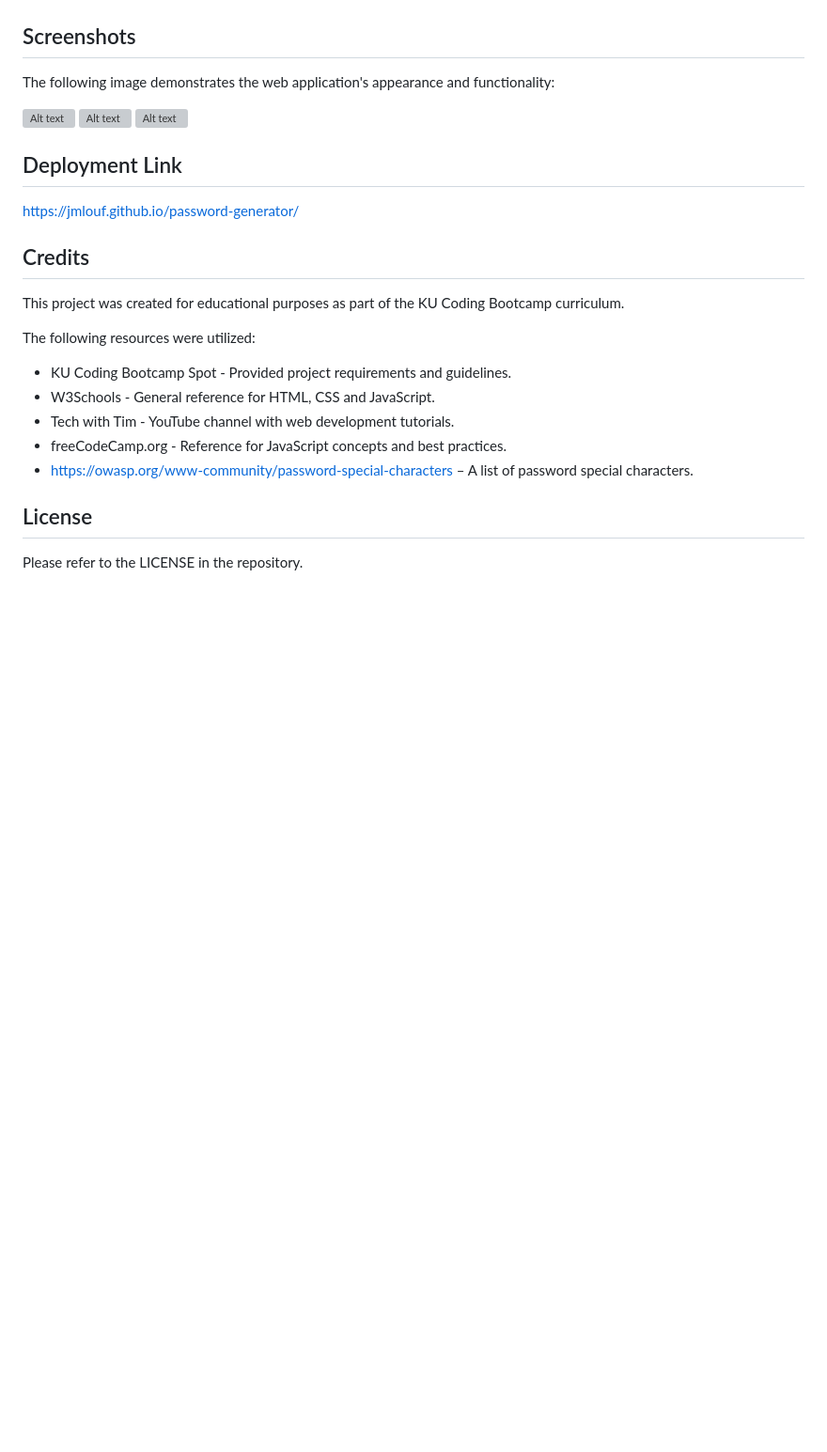
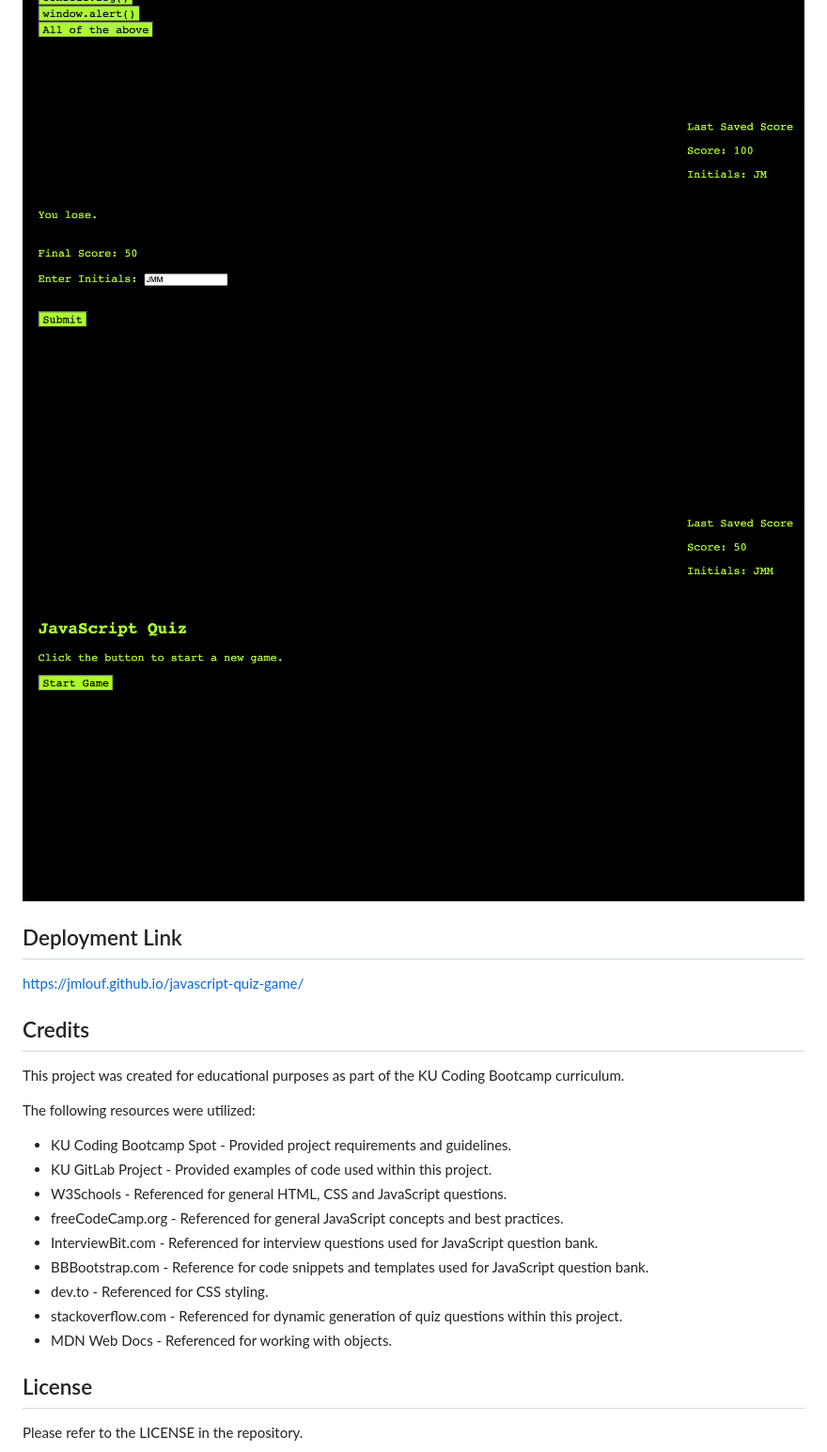
Before and after one commit to jmlouf/javascript-quiz-game, a Markdown page: README.md, the part around the change printed below. Shown: that part at 94% size. Rendered like a GitHub page; pictures changed too: assets/images/mockup-2.png (added), assets/images/mockup-3.png (added), assets/images/mockup-4.png (added); blank space fills up the shorter version; grey boxes are pictures that could not be loaded.

```diff
--- a/README.md
+++ b/README.md
@@ -53,10 +27,11 @@ The following image demonstrates the web application's appearance and functional
 ![Alt text](./assets/images/mockup-1.png)
 ![Alt text](./assets/images/mockup-2.png)
 ![Alt text](./assets/images/mockup-3.png)
+![Alt text](./assets/images/mockup-4.png)
 
 ## Deployment Link
 
-https://jmlouf.github.io/password-generator/
+https://jmlouf.github.io/javascript-quiz-game/
 
 ## Credits
 
@@ -65,10 +40,14 @@ This project was created for educational purposes as part of the KU Coding Bootc
 The following resources were utilized:
 
 - KU Coding Bootcamp Spot - Provided project requirements and guidelines.
-- W3Schools - General reference for HTML, CSS and JavaScript.
-- Tech with Tim - YouTube channel with web development tutorials.
-- freeCodeCamp.org - Reference for JavaScript concepts and best practices.
-- https://owasp.org/www-community/password-special-characters – A list of password special characters.
+- KU GitLab Project - Provided examples of code used within this project.
+- W3Schools - Referenced for general HTML, CSS and JavaScript questions.
+- freeCodeCamp.org - Referenced for general JavaScript concepts and best practices.
+- InterviewBit.com - Referenced for interview questions used for JavaScript question bank.
+- BBBootstrap.com - Reference for code snippets and templates used for JavaScript question bank.
+- dev.to - Referenced for CSS styling.
+- stackoverflow.com - Referenced for dynamic generation of quiz questions within this project.
+- MDN Web Docs - Referenced for working with objects.
 
 ## License
 
```
Also changed, not shown: other parts of README.md (+10 -36 lines), assets/images/mockup-1.png (added).
